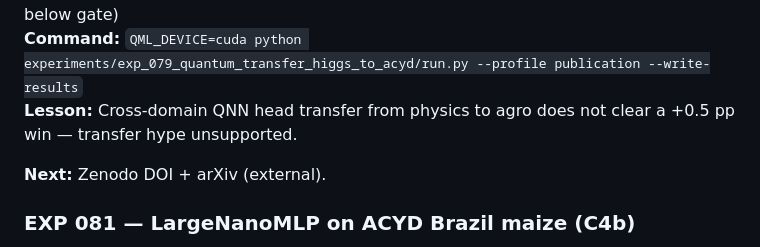
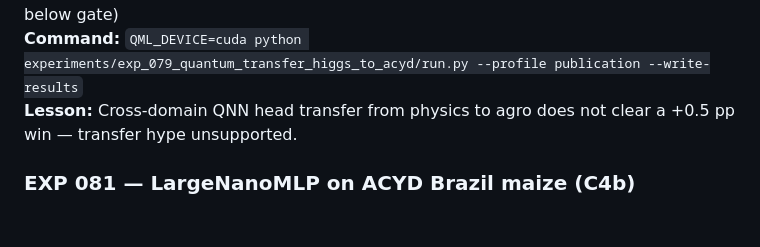
Before and after one commit to AlexandreZanata/quantun-ia, a Markdown page: docs/experiments.md, the part around the change. Drawn GitHub-style; blank space fills up the shorter version.

Commit message:
docs(experiments): close Phase 4 maize trail after RTX 4060 validation
Remove the stale mid-file next-step marker now that exp_081/083 and the
agro maize API are closed; make check passed on the 4060 workstation.

Co-authored-by: Cursor <cursoragent@cursor.com>

```diff
--- a/docs/experiments.md
+++ b/docs/experiments.md
@@ -505,8 +505,6 @@ vim experiments/exp_003_entanglement_effect/results.md
 **Command:** `QML_DEVICE=cuda python experiments/exp_079_quantum_transfer_higgs_to_acyd/run.py --profile publication --write-results`
 **Lesson:** Cross-domain QNN head transfer from physics to agro does not clear a +0.5 pp win — transfer hype unsupported.
 
-**Next:** Zenodo DOI + arXiv (external).
-
 ### EXP 081 — LargeNanoMLP on ACYD Brazil maize (C4b)
 
 **Models:** `LargeNanoMLP` (~1.16M) vs logistic
```
